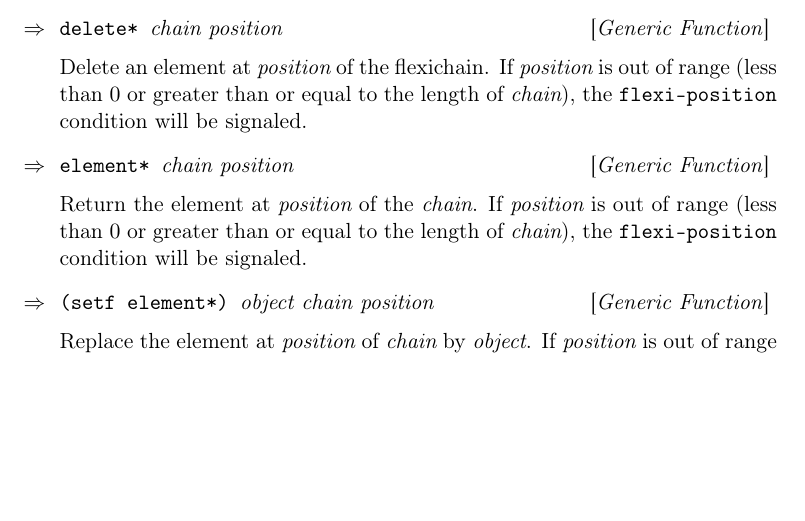
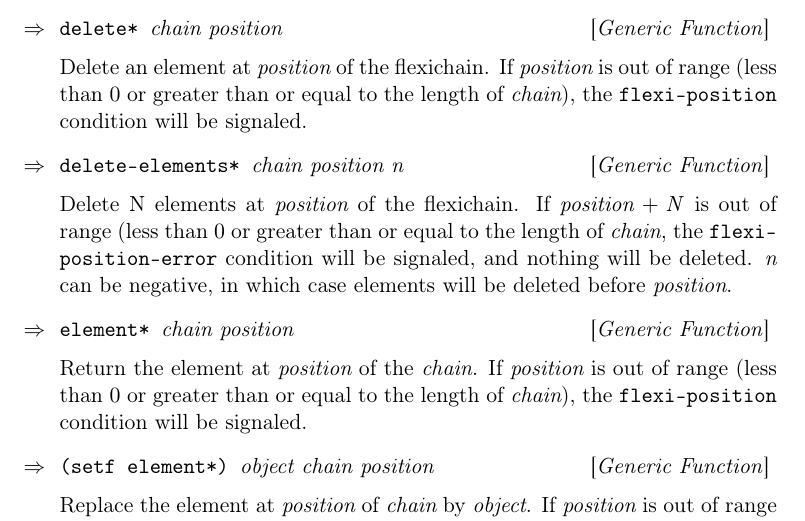
Before and after one commit to jingtaozf/flexichain, a LaTeX document (Doc/flexichain.tex): part of page 4 of 15, cut so that both start at the same text, the shorter picture padded with empty space. Compiled offline with pdfLaTeX.

Commit message:
flexichain 0.3
 * Troels Henriksen's changes for flexichain 0.3.
  ** Added delete-elements*
  ** minor indentation fixes
  ** clean up some of cursor-pos methods

```diff
--- a/Doc/flexichain.tex
+++ b/Doc/flexichain.tex
@@ -174,6 +174,15 @@ Delete an element at \arg{position} of the flexichain.  If
 \arg{position} is out of range (less than $0$ or greater than or equal
 to the length of \arg{chain}), the \cl{flexi-position} condition will be
 signaled.
+
+\Defgeneric {delete-elements*} {chain position n}
+
+Delete N elements at \arg{position} of the flexichain. If
+$\arg{position}+\arg{N}$ is out of range (less than $0$ or greater
+than or equal to the length of \arg{chain}, the
+\cl{flexi-position-error} condition will be signaled, and nothing will
+be deleted. \arg{n} can be negative, in which case elements will be
+deleted before \arg{position}.
 
 \Defgeneric {element*} {chain position}
 
```
Also changed, not shown: 4 other files.
